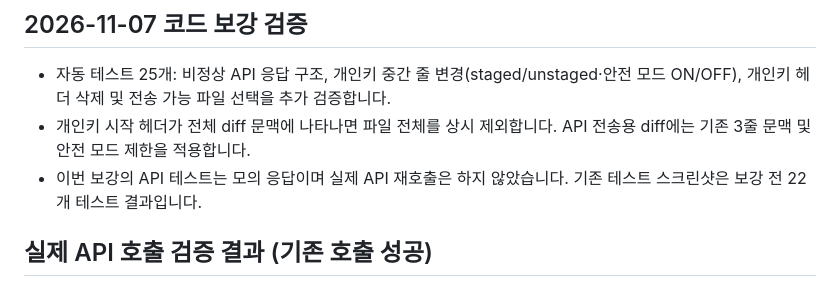
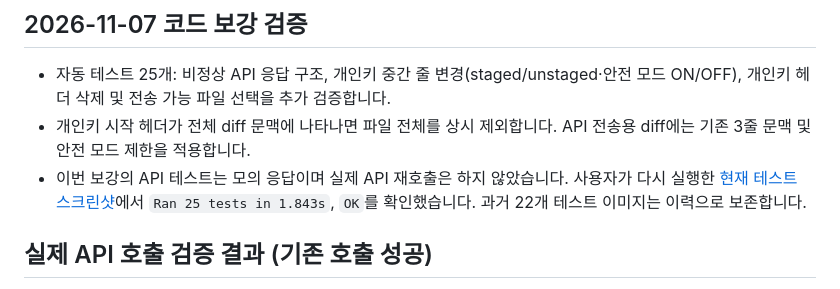
Before and after one commit to dooolll00/B3-2, a Markdown page: docs/verification.md, the part around the change. GitHub-like rendering.

```diff
--- a/docs/verification.md
+++ b/docs/verification.md
@@ -43,7 +43,7 @@ python -m unittest discover -s tests -v
 
 - 자동 테스트 25개: 비정상 API 응답 구조, 개인키 중간 줄 변경(staged/unstaged·안전 모드 ON/OFF), 개인키 헤더 삭제 및 전송 가능 파일 선택을 추가 검증합니다.
 - 개인키 시작 헤더가 전체 diff 문맥에 나타나면 파일 전체를 상시 제외합니다. API 전송용 diff에는 기존 3줄 문맥 및 안전 모드 제한을 적용합니다.
-- 이번 보강의 API 테스트는 모의 응답이며 실제 API 재호출은 하지 않았습니다. 기존 테스트 스크린샷은 보강 전 22개 테스트 결과입니다.
+- 이번 보강의 API 테스트는 모의 응답이며 실제 API 재호출은 하지 않았습니다. 사용자가 다시 실행한 [현재 테스트 스크린샷](screenshots/04-unit-tests-25.png)에서 `Ran 25 tests in 1.843s`, `OK`를 확인했습니다. 과거 22개 테스트 이미지는 이력으로 보존합니다.
 
 ## 실제 API 호출 검증 결과 (기존 호출 성공)
 
```
Also changed, not shown: README.md (+12 -2 lines), WORK_LOG.md (+33 -0 lines), docs/screenshots/04-unit-tests-25.png (added).
